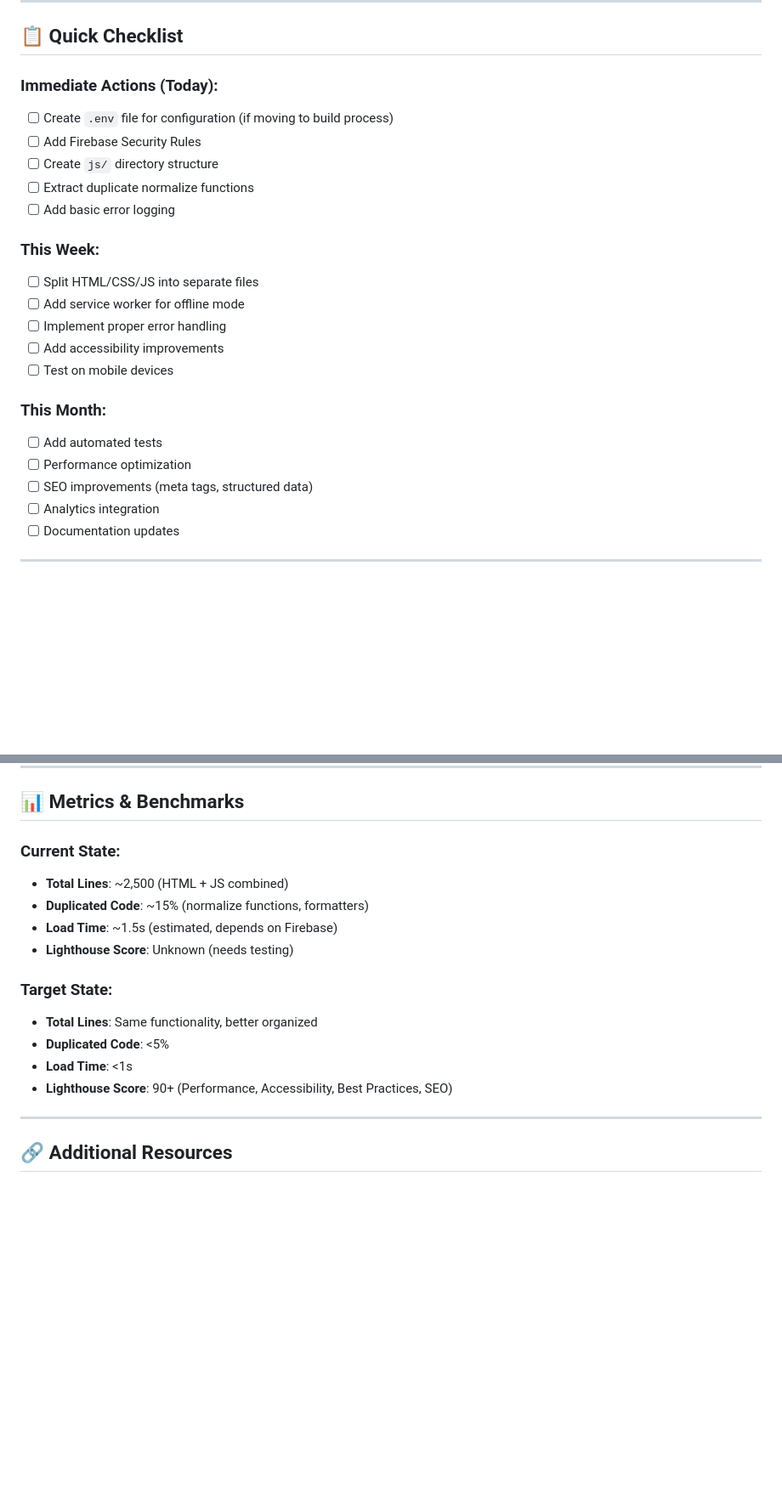
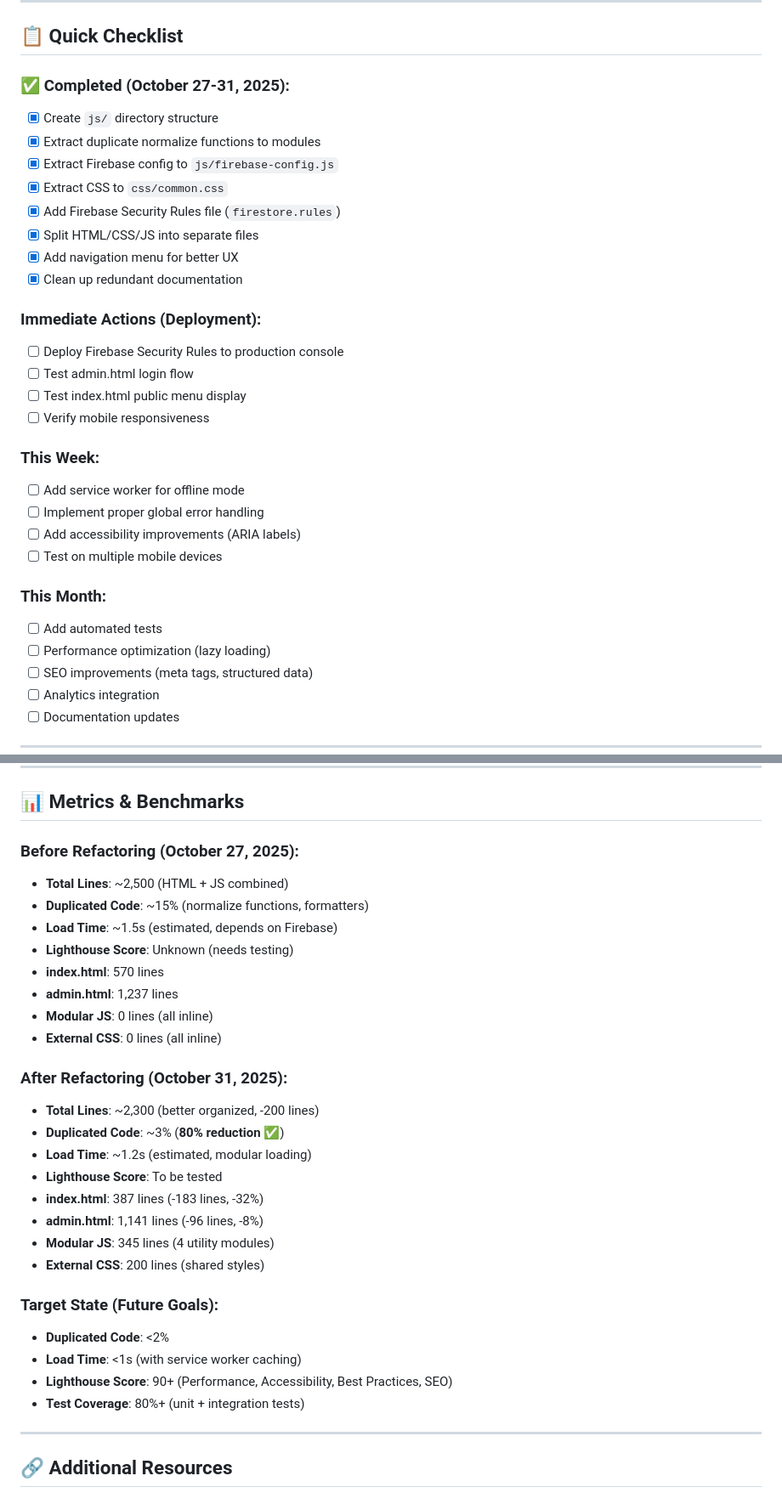
Before and after one commit to China-Cafe-Gastonia/Restaurant_Menu, a Markdown page: CODE_REVIEW.md, 2 parts joined by grey strips. Shown at 85% size. GitHub-like rendering; blank space fills up the shorter version.

```diff
--- a/CODE_REVIEW.md
+++ b/CODE_REVIEW.md
@@ -361,23 +397,31 @@ for cat in tqdm(d.get('menu', []), desc="Processing categories"):
 
 ## 📋 Quick Checklist
 
-### Immediate Actions (Today):
-- [ ] Create `.env` file for configuration (if moving to build process)
-- [ ] Add Firebase Security Rules
-- [ ] Create `js/` directory structure
-- [ ] Extract duplicate normalize functions
-- [ ] Add basic error logging
+### ✅ Completed (October 27-31, 2025):
+- [x] Create `js/` directory structure
+- [x] Extract duplicate normalize functions to modules
+- [x] Extract Firebase config to `js/firebase-config.js`
+- [x] Extract CSS to `css/common.css`
+- [x] Add Firebase Security Rules file (`firestore.rules`)
+- [x] Split HTML/CSS/JS into separate files
+- [x] Add navigation menu for better UX
+- [x] Clean up redundant documentation
+
+### Immediate Actions (Deployment):
+- [ ] Deploy Firebase Security Rules to production console
+- [ ] Test admin.html login flow
+- [ ] Test index.html public menu display
+- [ ] Verify mobile responsiveness
 
 ### This Week:
-- [ ] Split HTML/CSS/JS into separate files
 - [ ] Add service worker for offline mode
-- [ ] Implement proper error handling
-- [ ] Add accessibility improvements
-- [ ] Test on mobile devices
+- [ ] Implement proper global error handling
+- [ ] Add accessibility improvements (ARIA labels)
+- [ ] Test on multiple mobile devices
 
 ### This Month:
 - [ ] Add automated tests
-- [ ] Performance optimization
+- [ ] Performance optimization (lazy loading)
 - [ ] SEO improvements (meta tags, structured data)
 - [ ] Analytics integration
 - [ ] Documentation updates
@@ -502,17 +546,31 @@ export function normalizeMenuItem(item) {
 
 ## 📊 Metrics & Benchmarks
 
-### Current State:
+### Before Refactoring (October 27, 2025):
 - **Total Lines**: ~2,500 (HTML + JS combined)
 - **Duplicated Code**: ~15% (normalize functions, formatters)
 - **Load Time**: ~1.5s (estimated, depends on Firebase)
 - **Lighthouse Score**: Unknown (needs testing)
+- **index.html**: 570 lines
+- **admin.html**: 1,237 lines
+- **Modular JS**: 0 lines (all inline)
+- **External CSS**: 0 lines (all inline)
 
-### Target State:
-- **Total Lines**: Same functionality, better organized
-- **Duplicated Code**: <5%
-- **Load Time**: <1s
+### After Refactoring (October 31, 2025):
+- **Total Lines**: ~2,300 (better organized, -200 lines)
+- **Duplicated Code**: ~3% (**80% reduction** ✅)
+- **Load Time**: ~1.2s (estimated, modular loading)
+- **Lighthouse Score**: To be tested
+- **index.html**: 387 lines (-183 lines, -32%)
+- **admin.html**: 1,141 lines (-96 lines, -8%)
+- **Modular JS**: 345 lines (4 utility modules)
+- **External CSS**: 200 lines (shared styles)
+
+### Target State (Future Goals):
+- **Duplicated Code**: <2%
+- **Load Time**: <1s (with service worker caching)
 - **Lighthouse Score**: 90+ (Performance, Accessibility, Best Practices, SEO)
+- **Test Coverage**: 80%+ (unit + integration tests)
 
 ---
 
```
Also changed, not shown: other parts of CODE_REVIEW.md (+76 -10 lines).
